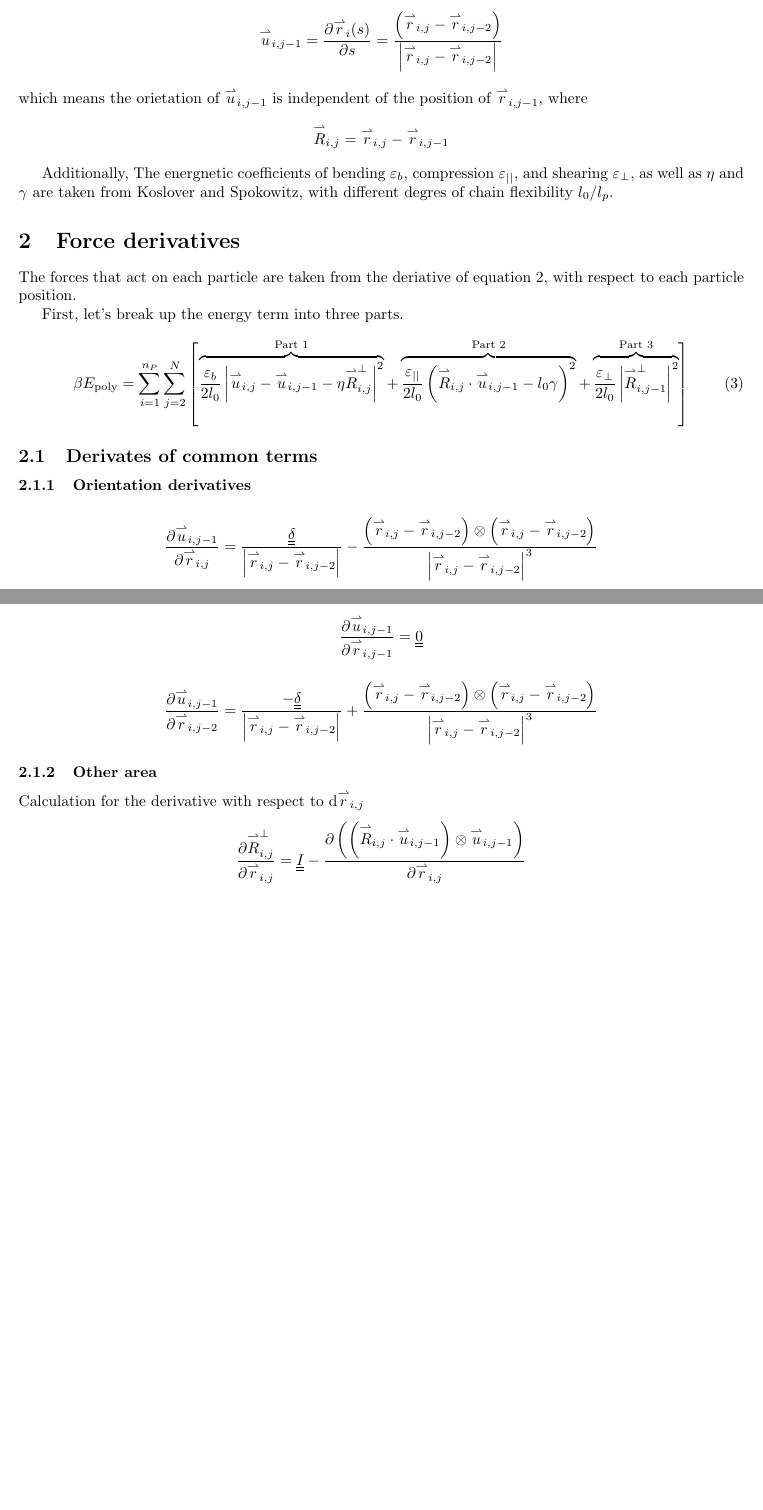
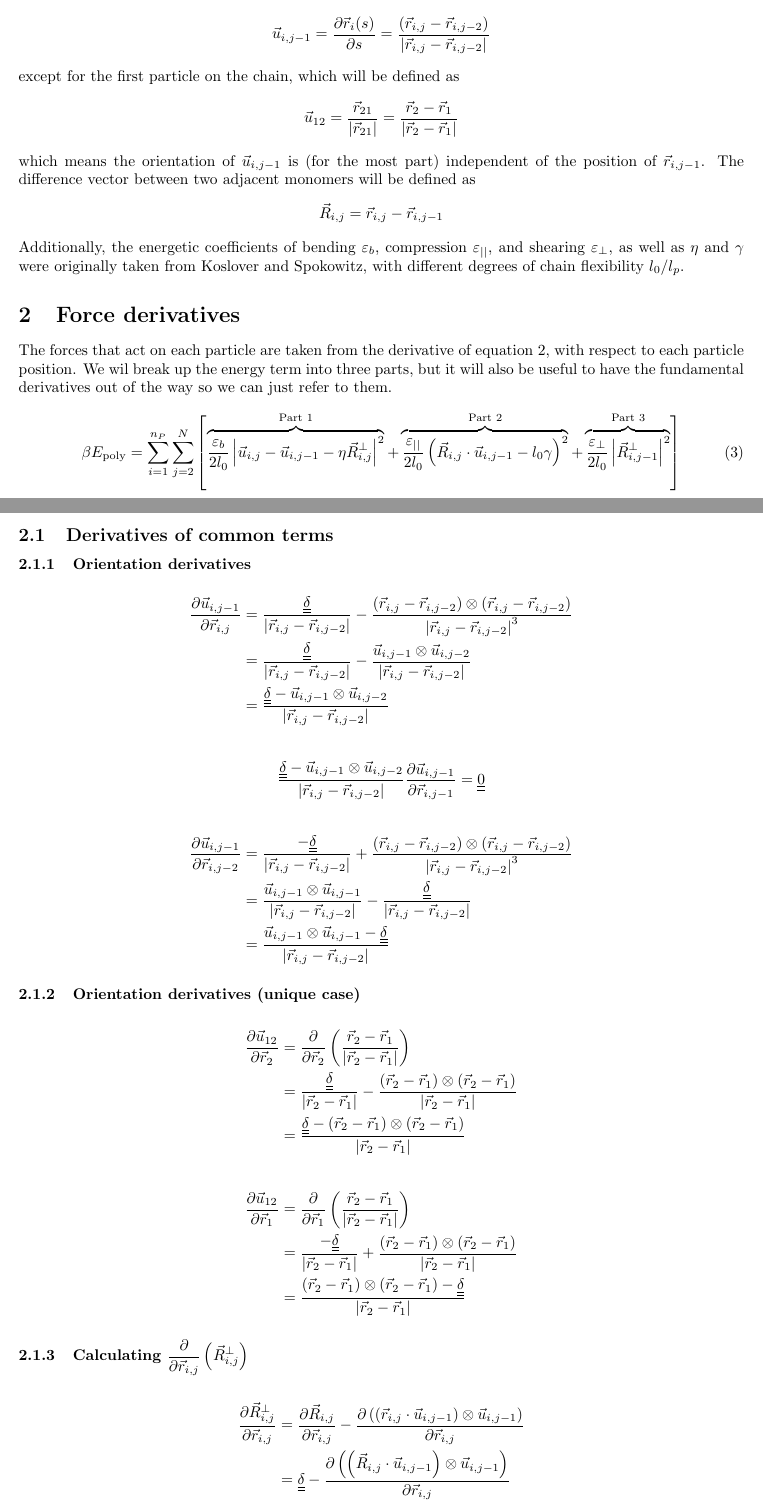
Before and after one commit to tabedzki/dmft-persistence-length-deriv, a LaTeX document (deriv.tex): two parts of pages 1 and 2 of 5, joined at a grey line, cut at the place of the change, the shorter picture padded with empty space. Compiled offline with pdfLaTeX.

Commit message:
Temporary changes

```diff
--- a/deriv.tex
+++ b/deriv.tex
@@ -3,6 +3,7 @@
 \usepackage[utf8]{inputenc}
 \usepackage[margin=1.0in]{geometry}
 \usepackage{color}
+\usepackage{clipboard}
 \usepackage{amsmath,amssymb}
 \renewcommand{\ij}{_{i,j}}
 \newcommand{\ijj}{_{i,j-1}}
@@ -63,58 +70,89 @@ which represents the component of \(\harp R \ij\) vector perpendicular to \(\har
-  \[\harp u_{i,j-1} =
-  \part{\harp{r}_i(s)}{s} =
-    \frac{\left( \harp r\ij-\harp r\ijk \right)}{\magn{\harp r\ij - \harp r\ijk}} \]
-which means the orietation of \(\harp u_{i,j-1}\) is independent of the position of \(\harp r\ijj\), where
-\[\harp R \ij = \harp r \ij - \harp r \ijj \]
+which represents the component of \(\vec{R} \ij\) vector perpendicular to \(\vec{u} \ijj \).
+\(\vec{u} \ijj \) is defined as
+  \[
+  \vec{u}_{i,j-1} =
+  \part{\vec{{}r}_i(s)}{s} =
+    \frac{\left( \vec{r}\ij-\vec{r}\ijk \right)}{\magn{\vec{r}\ij - \vec{r}\ijk}} \]
+except for the first particle on the chain, which will be defined as
+\[
+  \vec{u}_{12} = \frac{\vec{r}_{21}}{\magn{\vec{r}_{21}}} =
+  \frac{\vec{r}_2 - \vec{r}_1}{\magn{\vec{r}_2 - \vec{r}_1}}
+\]
+which means the orientation of \(\vec{u}_{i,j-1}\) is (for the most part)
+independent of the position of \(\vec{r}\ijj\). The difference vector between
+two adjacent monomers will be defined as
+\[\vec{R} \ij = \vec{r} \ij - \vec{r} \ijj \]
 
-Additionally, The energnetic coefficients of bending $\varepsilon_b$,
+\noindent
+Additionally, the energetic coefficients of bending $\varepsilon_b$,
 compression $\varepsilon_{\vert \vert}$, and shearing $\varepsilon_\perp$, as
-well as $\eta$ and $\gamma$ are taken from Koslover and Spokowitz, with
-different degres of chain flexibility \(l_0/l_p\).
+well as $\eta$ and $\gamma$ were originally taken from Koslover and Spokowitz, with
+different degrees of chain flexibility \(l_0/l_p\).
 
 
 \section{Force derivatives}
 
-The forces that act on each particle are taken from the deriative of equation
-\ref{eqn:Energy_polymer_discrete}, with respect to each particle position.
+The forces that act on each particle are taken from the derivative of equation
+\ref{eqn:Energy_polymer_discrete}, with respect to each particle position. We
+wil break up the energy term into three parts, but it will also be useful to have the fundamental derivatives out of the way so we can just refer to them.
 
-First, let's break up the energy term into three parts.
 \begin{equation}
   \label{eqn:Energy_polymer_broken}
   \beta E_{\text{poly}}  =  \sum_{i=1}^{n_P}  \sum_{j=2}^{N} \left[
   \overbrace{\frac{\varepsilon_b}{2 l_0}
-  \magn{ \harp u \ij - \harp u \ijj - \eta \harp R\ij ^\bot} ^2}^{\text{Part 1}}
+  \magn{ \vec{u} \ij - \vec{u} \ijj - \eta \vec{R}\ij ^\bot} ^2}^{\text{Part 1}}
   +
   \overbrace{
    \frac{\varepsilon_{\vert \vert}}{2 l_0}
-   \left( \harp R\ij \cdot \harp u \ijj - l_0 \gamma \right)^2 }
+   \left( \vec{R}\ij \cdot \vec{u} \ijj - l_0 \gamma \right)^2 }
    ^{\text{Part 2}}
    +
    \overbrace{\frac{\varepsilon _\perp}
-   {2l_0} \magn{\harp R\ijj ^\perp}^2} ^ {\text{Part 3}}
+   {2l_0} \magn{\vec{R}\ijj ^\perp}^2} ^ {\text{Part 3}}
   \right]
 \end{equation}
 
-\subsection{Derivates of common terms}
+\subsection{Derivatives of common terms}
 \subsubsection{Orientation derivatives}
 
 \begin{align*}
-  \part{\harp u \ijj }{\harp r \ij} = \frac{\ten{\delta }}{\magn{\harp r \ij - \harp r \ijjj}} -
+  \part{\vec{u} \ijj }{\vec{r} \ij}
+  &= \frac{\ten{\delta }}{\magn{\vec{r} \ij - \vec{r} \ijjj}} -
   \frac{
     \left(\rij - \rijk \right)\otimes
   \left(\rij - \rijk \right)
   }{
     \magn{\rij - \rijjj } ^3
     }
+  \\
+  &
+  =
+  \frac{\ten{\delta}}{\magn{\rij - \rijjj}}
+  -
+  \frac{\uijj \otimes \uijjj}{\magn{\rij - \rijjj}}\\
+  &  =
+  \Copy{dudij}
+  % \newcommand{\dudij}
+  {
+  \frac{\ten{\delta} - \uijj \otimes \uijjj}{\magn{\rij - \rijjj}}
+  }
+  % dudij
+  % \Paste{dudij}
 \end{align*}
 
 
 \begin{align*}
-  \part{\harp u \ijj }{\harp r \ijj} = \ten{0}
+  \Paste{dudij}
+  \part{\vec{u} \ijj }{\vec{r} \ijj} =
+  \Copy{dudijj}{ \ten{0}}
+  % \newcommand{\dudijj}{ \ten{0}}
+  % \dudijj
 \end{align*}
 
-
 \begin{align*}
-  \part{\harp u \ijj }{\harp r \ijk} =   \frac{-\ten{\delta }}{\magn{\harp r \ij - \harp r \ijjj}}
+  \part{\vec{u} \ijj }{\vec{r} \ijk}
+  &=
+     \frac{-\ten{\delta }}{\magn{\vec{r} \ij - \vec{r} \ijjj}}
   +
   \frac{
     \left(\rij - \rijk \right)\otimes
@@ -122,24 +160,107 @@ First, let's break up the energy term into three parts.
   }{
     \magn{\rij - \rijjj } ^3
     }
+  \\
+  & =
+  \frac{\uijj \otimes \uijj}{\magn{\rij - \rijjj}}
+  -
+  \frac{\ten{\delta}}{\magn{\rij - \rijjj}}
+  \\
+  &  =
+  \Copy{dudijjj}
+  {
+  \frac{\uijj \otimes \uijj - \ten{\delta} }{\magn{\rij - \rijjj}}
+  }
+\end{align*}
+
+
+\subsubsection{Orientation derivatives (unique case)}
+
+\begin{align*}
+  \part{\vec{u}_{12}}{\vec{r}_{2}}
+  &=
+  \partbig{\frac{\vec{r}_2 - \vec{r}_1}{\magn{\vec{r}_2 - \vec{r}_1}}}
+  {\vec{r}_{2}}
+  \\
+  &=
+  \frac{\ten{\delta}}
+  {\magn{\vec{r}_{2} - \vec{r}_{1}}}
+  -
+  \frac{(\vec{r}_{2} - \vec{r}_{1} )
+  \otimes
+  (\vec{r}_{2} - \vec{r}_{1} )
+  }
+  {\magn{\vec{r}_{2} - \vec{r}_{1}}} \\
+  & =
+  \frac{
+  \ten{\delta}
+  -
+  (\vec{r}_{2} - \vec{r}_{1} )
+  \otimes
+  (\vec{r}_{2} - \vec{r}_{1} )
+  }
+  {\magn{\vec{r}_{2} - \vec{r}_{1}}}
 \end{align*}
 
 
 
- \subsubsection{Other area}
+\begin{align*}
+  \part{\vec{u}_{12}}{\vec{r}_{1}}
+  &=
+  \partbig{\frac{\vec{r}_2 - \vec{r}_1}{\magn{\vec{r}_2 - \vec{r}_1}}}
+  {\vec{r}_{1}}
+  \\
+  &=
+  \frac{-\ten{\delta}}
+  {\magn{\vec{r}_{2} - \vec{r}_{1}}}
+  +
+  \frac{(\vec{r}_{2} - \vec{r}_{1} )
+  \otimes
+  (\vec{r}_{2} - \vec{r}_{1} )
+  }
+  {\magn{\vec{r}_{2} - \vec{r}_{1}}} \\
+  & =
+  \frac{
+  (\vec{r}_{2} - \vec{r}_{1} )
+  \otimes
+  (\vec{r}_{2} - \vec{r}_{1} )
+  -
+  \ten{\delta}
+  }
+  {\magn{\vec{r}_{2} - \vec{r}_{1}}}
+\end{align*}
 
-Calculation for the derivative with respect to d$\rij$
+ \subsubsection{Calculating $\displaystyle\partbig{\Rij^\perp}{\rij}$}
+
+% Calculation for the derivative with respect to d$\rij$
 \begin{align*}
   \label{eqn:Rperpri}
-  \part{\harp R\ij ^ \bot}{\harp r\ij}  &=  \ten{I}
-  - \part{\left(\left(\harp R\ij \cdot \harp u \ijj \right) \otimes
-  \harp u \ijj \right)
-  }{\harp r\ij}
+  \part{\vec{R}\ij ^ \bot}{\vec{r}\ij}
+  &=
+  \part{\Rij}{\rij}
+  - \part{\left(\left(\vec{r}\ij \cdot \vec{u} \ijj \right) \otimes
+  \vec{u} \ijj \right)
+  }{\vec{r}\ij}
+  \\
+  &=
+  \ten{\delta}
+  - \part{\left(\left(\vec{R}\ij \cdot \vec{u} \ijj \right) \otimes
+  \vec{u} \ijj \right)
+  }{\vec{r}\ij}
 \end{align*}
 
 \begin{align*}
-  \part{\left(\harp R\ij \cdot \harp u \ijj \right)}{\harp r\ij}
+  \part{\left(\vec{R}\ij \cdot \vec{u} \ijj \right)}{\vec{r}\ij}
   &=
-  \harp R\ij \cdot \part{\harp u \ijj}{\harp r \ij} + \part{\harp R \ij}{\harp r \ij} \cdot \harp u\ijj
+  \vec{R}\ij \cdot \part{\vec{u} \ijj}{\vec{r} \ij} + \part{\vec{R} \ij}{\vec{r} \ij} \cdot \vec{u}\ijj
   \\
   &=
+  \vec{R}\ij \cdot
+  \left(
+  {
+  \frac{\ten{\delta} - \uijj \otimes \uijj}{\magn{\rij - \rijjj}}
+  }
+  \right)
+  +
+  \part{\vec{R} \ij}{\vec{r} \ij} \cdot \vec{u}\ijj
+  % \vec{R}\ij \cdot \dudij + \part{\vec{R} \ij}{\vec{r} \ij} \cdot \vec{u}\ijj
@@ -149,7 +267,25 @@ Calculation for the derivative with respect to d$\rij$
   \\
   &=
--\frac{\harp R \ij}{\magn{\rij - \rijjj}} \cdot (\uijj \otimes \uijj )
-+  \uijj
+  - \vec{R}\ij \cdot  \frac{(\rij - \vec{r}\ijjj)
+  \otimes
+  (\rij - \vec{r}\ijjj)}
+  {\magn{\vec{r} \ij - \vec{r}\ijk}^3}
+  + \ten{\delta} \cdot \vec{u} \ijj
+  + \Rij \cdot \frac{\ten{\delta}}{\magn{\rij - \rijjj}}
+  \\
+  &=
+  -\frac{\vec{R} \ij}{\magn{\rij - \rijjj}} \cdot (\uijj \otimes \uijj )
+  +  \uijj
+  +  \frac{\Rij}{\magn{\rij - \rijjj}}
+  \\
+  &=
+  -\frac{\vec{R} \ij}{\magn{\rij - \rijjj}} \cdot (\uijj \otimes \uijj )
+  +  \frac{\rij - \rijjj}{\magn{\rij - \rijjj}}
+  +  \frac{\Rij}{\magn{\rij - \rijjj}}
+  \\
+  &=
+  -\frac{\vec{R} \ij}{\magn{\rij - \rijjj}} \cdot (\uijj \otimes \uijj )
+  +  \frac{\rij - \rijjj + \Rij}{\magn{\rij - \rijjj}}
   % + \frac{\rij - \rijjj}{\magn{\rij - \rijjj } }
 \end{align*}
 
```
Also changed, not shown: deriv.tex (189 more changed lines).
